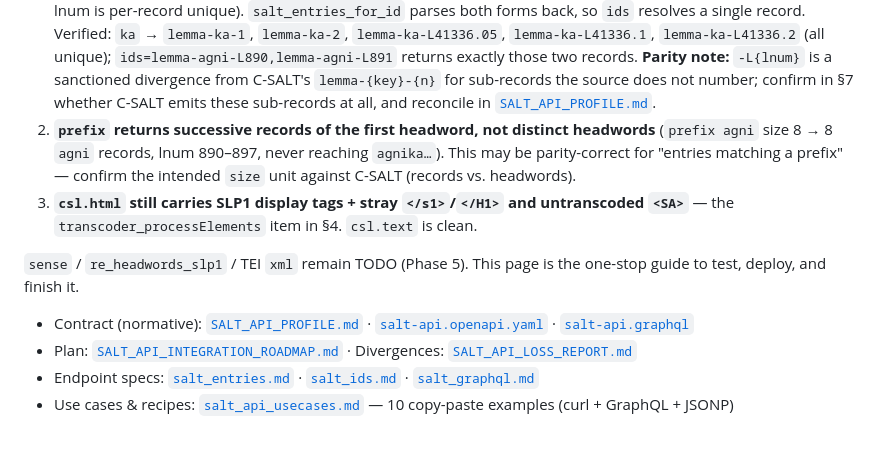
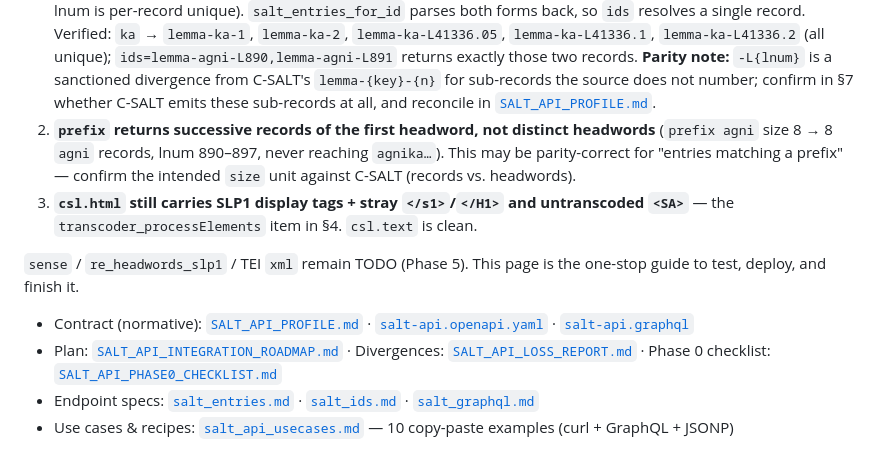
Before and after one commit to sanskrit-lexicon/csl-apidev, a Markdown page: doc/salt_api_handoff.md, the part around one of its changes. GitHub-like rendering.

```diff
--- a/doc/salt_api_handoff.md
+++ b/doc/salt_api_handoff.md
@@ -34,8 +34,8 @@ not wiring faults:
 `sense` / `re_headwords_slp1` / TEI `xml` remain TODO (Phase 5). This page is the one-stop
 guide to test, deploy, and finish it.
 
-- Contract (normative): [`SALT_API_PROFILE.md`](https://github.com/sanskrit-lexicon/csl-standards/blob/salt-api-profile/docs/SALT_API_PROFILE.md) · [`salt-api.openapi.yaml`](https://github.com/sanskrit-lexicon/csl-standards/blob/salt-api-profile/data/schema/salt-api.openapi.yaml) · [`salt-api.graphql`](https://github.com/sanskrit-lexicon/csl-standards/blob/salt-api-profile/data/schema/salt-api.graphql)
-- Plan: [`SALT_API_INTEGRATION_ROADMAP.md`](https://github.com/sanskrit-lexicon/csl-standards/blob/salt-api-profile/docs/SALT_API_INTEGRATION_ROADMAP.md) · Divergences: [`SALT_API_LOSS_REPORT.md`](https://github.com/sanskrit-lexicon/csl-standards/blob/salt-api-profile/docs/SALT_API_LOSS_REPORT.md)
+- Contract (normative): [`SALT_API_PROFILE.md`](https://github.com/sanskrit-lexicon/csl-standards/blob/main/docs/SALT_API_PROFILE.md) · [`salt-api.openapi.yaml`](https://github.com/sanskrit-lexicon/csl-standards/blob/main/data/schema/salt-api.openapi.yaml) · [`salt-api.graphql`](https://github.com/sanskrit-lexicon/csl-standards/blob/main/data/schema/salt-api.graphql)
+- Plan: [`SALT_API_INTEGRATION_ROADMAP.md`](https://github.com/sanskrit-lexicon/csl-standards/blob/main/docs/SALT_API_INTEGRATION_ROADMAP.md) · Divergences: [`SALT_API_LOSS_REPORT.md`](https://github.com/sanskrit-lexicon/csl-standards/blob/main/docs/SALT_API_LOSS_REPORT.md) · Phase 0 checklist: [`SALT_API_PHASE0_CHECKLIST.md`](https://github.com/sanskrit-lexicon/csl-standards/blob/main/docs/SALT_API_PHASE0_CHECKLIST.md)
 - Endpoint specs: [`salt_entries.md`](salt_entries.md) · [`salt_ids.md`](salt_ids.md) · [`salt_graphql.md`](salt_graphql.md)
 - Use cases & recipes: [`salt_api_usecases.md`](salt_api_usecases.md) — 10 copy-paste examples (curl + GraphQL + JSONP)
 
```
Also changed, not shown: other parts of doc/salt_api_handoff.md (+63 -3 lines), .ai_state.md (+2 -2 lines).
